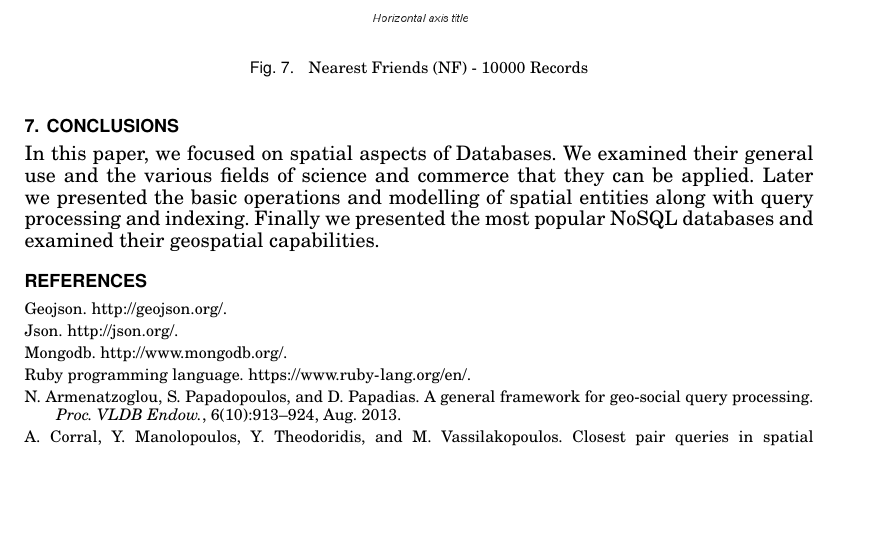
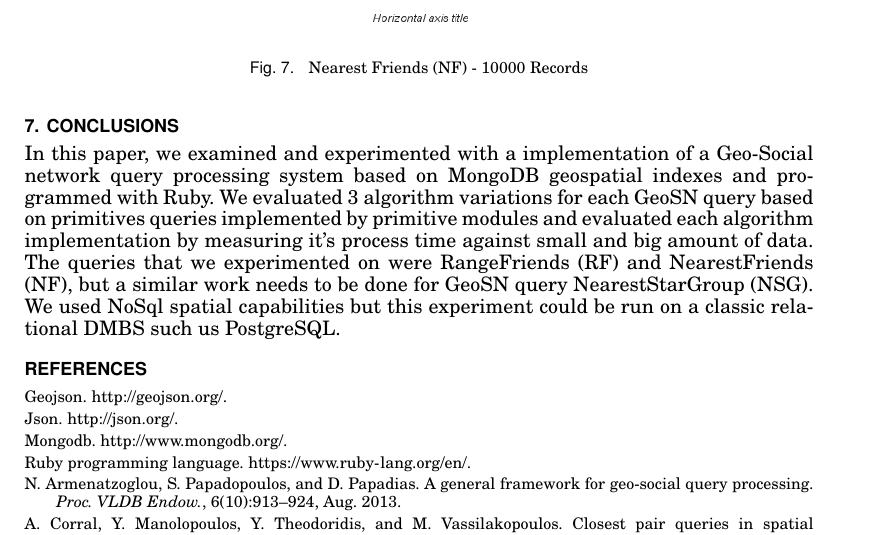
Before and after one commit to sdesyllas/GeoSN-Ruby, a LaTeX paper (Documentation-LatexSource/v2-acmsmall-sample.tex): part of page 8 of 8, cut so that both start at the same text, the shorter picture padded with empty space. Compiled offline with pdfLaTeX.

```diff
--- a/Documentation-LatexSource/v2-acmsmall-sample.tex
+++ b/Documentation-LatexSource/v2-acmsmall-sample.tex
@@ -27,7 +27,7 @@
 \acmNumber{1}
 \acmArticle{1}
 \acmYear{2015}
-\acmMonth{3}
+\acmMonth{4}
 
 % Document starts
 \begin{document}
@@ -353,7 +354,12 @@
 
 
 \section{Conclusions}
-In this paper, we focused on spatial aspects of Databases. We examined their general use and the various fields of science and commerce that they can be applied. Later we presented the basic operations and modelling of spatial entities along with query processing and indexing. Finally we presented the most popular NoSQL databases and examined their geospatial capabilities.
+In this paper, we examined and experimented with a implementation of a Geo-Social network
+query processing system based on MongoDB geospatial indexes and programmed with Ruby.
+We evaluated 3 algorithm variations for each GeoSN query based on primitives queries implemented by primitive modules and evaluated each algorithm
+implementation by measuring it's process time against small and big amount of data. The queries that we experimented on were RangeFriends (RF) and NearestFriends (NF),
+but a similar work needs to be done for GeoSN query NearestStarGroup (NSG). We used NoSql spatial capabilities but this experiment could be run on a
+classic relational DMBS such us PostgreSQL.
 %\end{document}  % This is where a 'short' article might terminate
 
 
```
Also changed, not shown: Documentation-LatexSource/graphics/NF_algorithm.png, Documentation-LatexSource/graphics/RF_algorithm.png, Documentation-LatexSource/v2-acmsmall-sample.bbl, Documentation-LatexSource/v2-acmsmall-sample.pdf, Documentation-LatexSource/v2-acmsmall-sample.tex (1 more changed lines), 3 other files.
